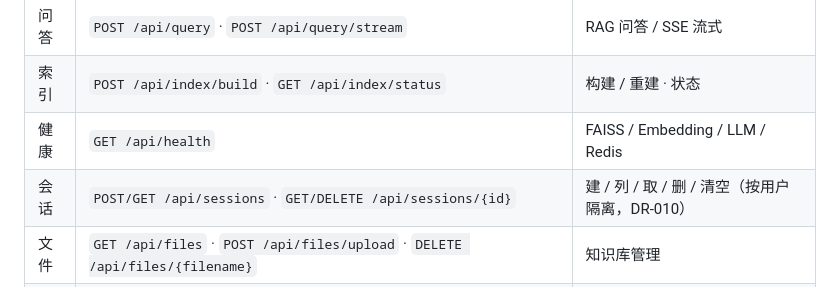
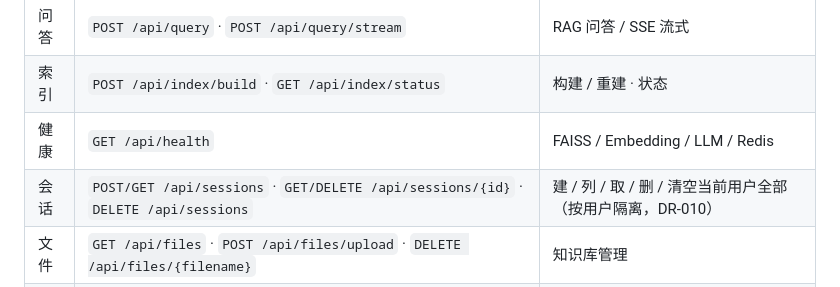
Before and after one commit to AJiang4015/ai-interview-assistant, a Markdown page: ARCHITECTURE.md, the part around the change. Drawn GitHub-style.

```diff
--- a/ARCHITECTURE.md
+++ b/ARCHITECTURE.md
@@ -153,7 +153,7 @@ docs/                      架构/决策/流程/问题/spec/evaluation（见「
 | 问答 | `POST /api/query` · `POST /api/query/stream` | RAG 问答 / SSE 流式 |
 | 索引 | `POST /api/index/build` · `GET /api/index/status` | 构建 / 重建 · 状态 |
 | 健康 | `GET /api/health` | FAISS / Embedding / LLM / Redis |
-| 会话 | `POST/GET /api/sessions` · `GET/DELETE /api/sessions/{id}` | 建 / 列 / 取 / 删 / 清空（按用户隔离，DR-010） |
+| 会话 | `POST/GET /api/sessions` · `GET/DELETE /api/sessions/{id}` · `DELETE /api/sessions` | 建 / 列 / 取 / 删 / 清空当前用户全部（按用户隔离，DR-010） |
 | 文件 | `GET /api/files` · `POST /api/files/upload` · `DELETE /api/files/{filename}` | 知识库管理 |
 | 搜索 | `GET /api/search?q=` | 跨会话历史全文搜索+高亮（按用户） |
 | 认证 | `POST /api/auth/register` `login` · `GET /api/auth/me` | 注册 / 登录 / JWT |
```
Also changed, not shown: DECISIONS.md (+1 -1 lines), PROCESS.md (+28 -0 lines).
